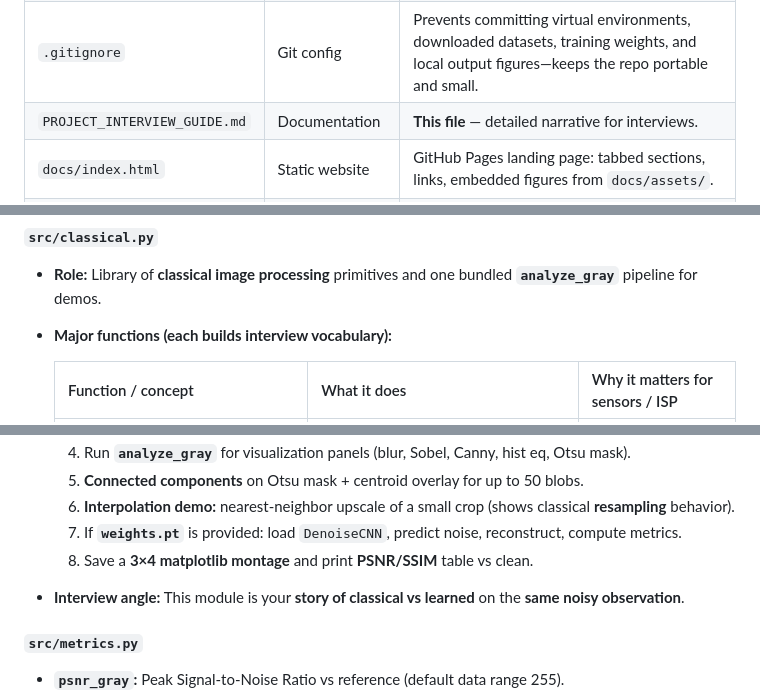
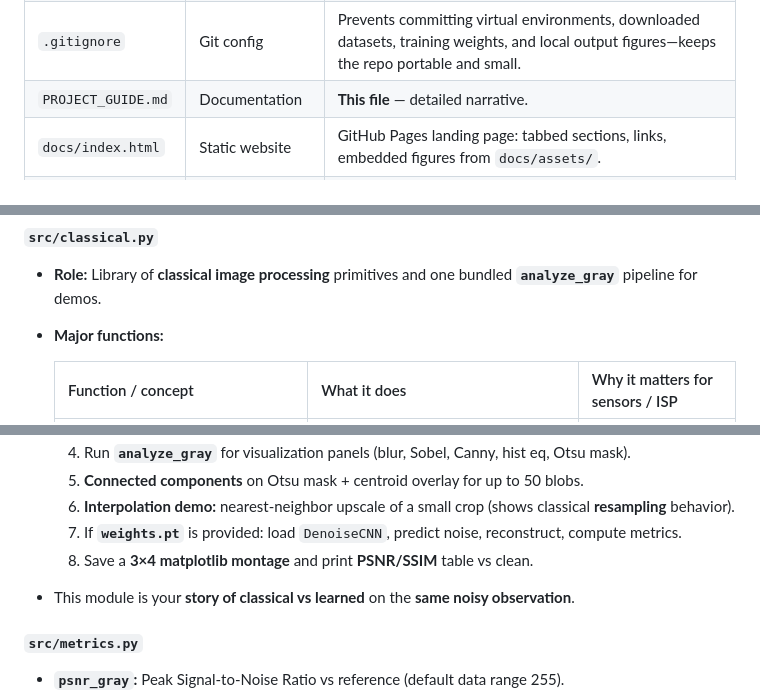
Before and after one commit to EDENMALKA123/sensor-cv-algorithm-pipeline, a Markdown page: PROJECT_GUIDE.md, 3 parts joined by grey strips. Rendered like a GitHub page.

```diff
--- a/PROJECT_INTERVIEW_GUIDE.md
+++ b/PROJECT_GUIDE.md
@@ -26,7 +24,7 @@ Below is the **intentional project layout** as tracked in Git (excluding machine
 | `README.md` | Documentation | Quick orientation: setup, commands, links to GitHub Pages, repo layout. |
 | `requirements.txt` | Dependencies | Lists non-PyTorch libraries (OpenCV headless, scikit-image, SciPy, Matplotlib, tqdm, Pillow, NumPy). PyTorch is installed separately (CPU wheel suggested locally; Colab often ships Torch). |
 | `.gitignore` | Git config | Prevents committing virtual environments, downloaded datasets, training weights, and local output figures—keeps the repo portable and small. |
-| `PROJECT_INTERVIEW_GUIDE.md` | Documentation | **This file** — detailed narrative for interviews. |
+| `PROJECT_GUIDE.md` | Documentation | **This file** — detailed narrative. |
 | `docs/index.html` | Static website | GitHub Pages landing page: tabbed sections, links, embedded figures from `docs/assets/`. |
 | `docs/assets/` | Figures & summary | PNG exports used by the website plus `run_summary.json` (numeric PSNR/SSIM snapshot from the export script). |
 | `scripts/` | Runnable utilities | Data download, demos, and figure regeneration (see §4). |
@@ -129,7 +123,7 @@ Below is the **intentional project layout** as tracked in Git (excluding machine
 #### `src/classical.py`
 
 - **Role:** Library of **classical image processing** primitives and one bundled **`analyze_gray`** pipeline for demos.
-- **Major functions (each builds interview vocabulary):**
+- **Major functions:**
 
   | Function / concept | What it does | Why it matters for sensors / ISP |
   |-------------------|--------------|-----------------------------------|
@@ -197,7 +191,7 @@ Below is the **intentional project layout** as tracked in Git (excluding machine
   7. If **`weights.pt`** is provided: load `DenoiseCNN`, predict noise, reconstruct, compute metrics.
   8. Save a **3×4 matplotlib montage** and print **PSNR/SSIM** table vs clean.
 
-- **Interview angle:** This module is your **story of classical vs learned** on the **same noisy observation**.
+- This module is your **story of classical vs learned** on the **same noisy observation**.
 
 #### `src/metrics.py`
 
```
Also changed, not shown: other parts of PROJECT_GUIDE.md (+5 -11 lines).
